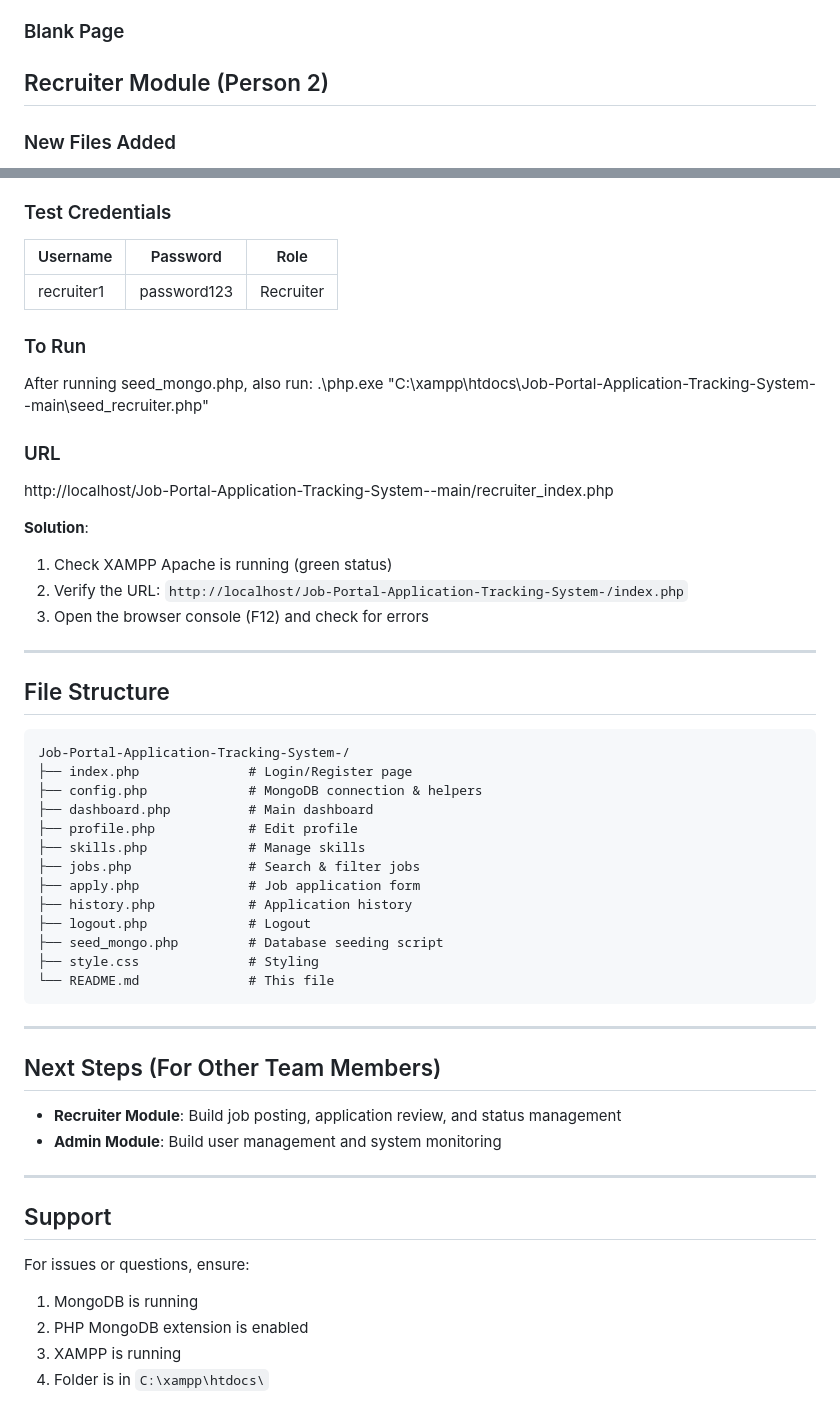
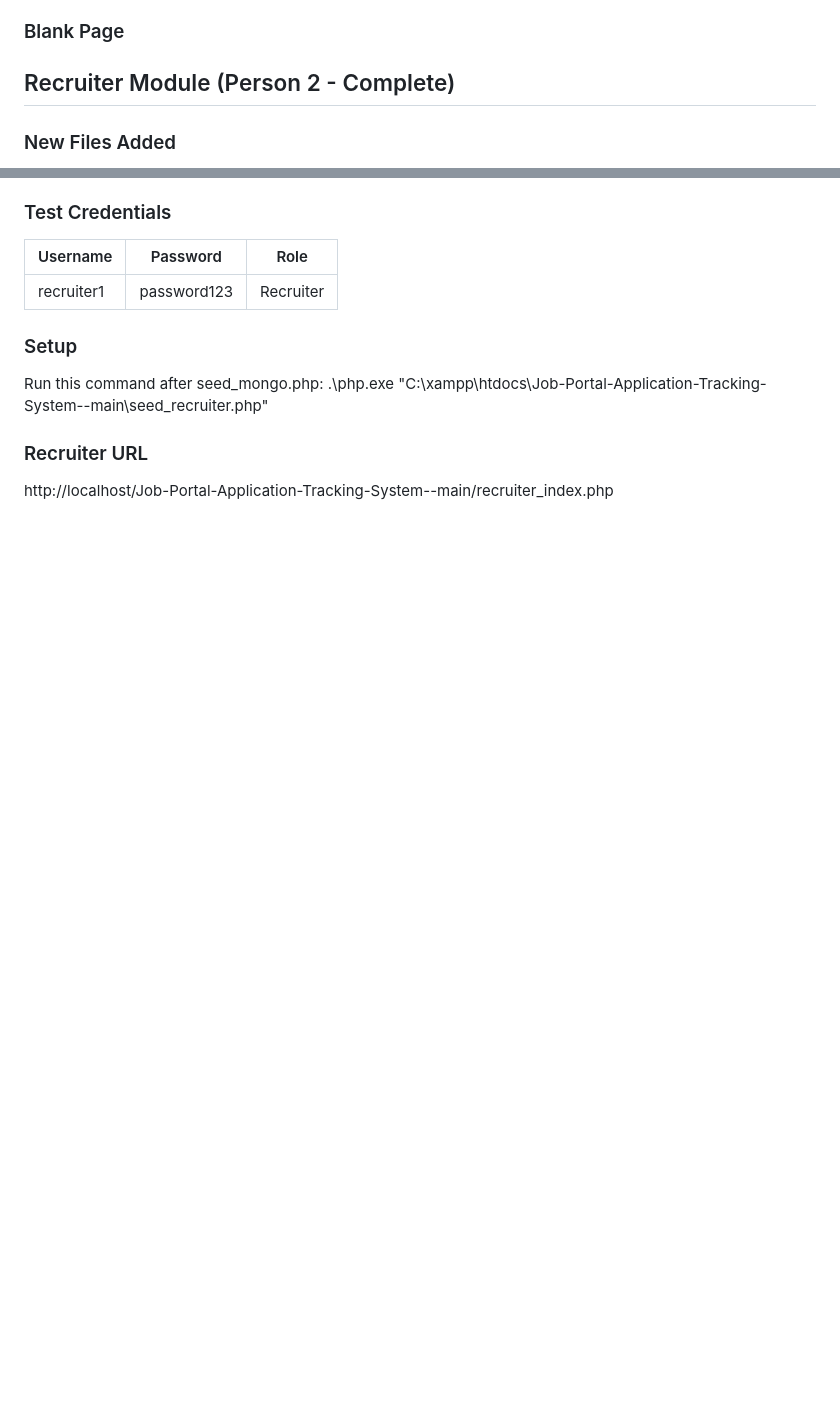
Before and after one commit to jayeshayamin/Job-Portal-Application-Tracking-System-, a Markdown page: README.md, 2 parts joined by grey strips. Rendered like a GitHub page; blank space fills up the shorter version.

````diff
--- a/README.md
+++ b/README.md
@@ -173,7 +173,7 @@ Click **Applications** to see:
 5. Restart Apache in XAMPP Control Panel
 
 ### Blank Page
-## Recruiter Module (Person 2)
+## Recruiter Module (Person 2 - Complete)
 
 ### New Files Added
 - recruiter_index.php - Login/Register for recruiters
@@ -192,51 +192,9 @@ Click **Applications** to see:
 |----------|----------|------|
 | recruiter1 | password123 | Recruiter |
 
-### To Run
-After running seed_mongo.php, also run:
+### Setup
+Run this command after seed_mongo.php:
 .\php.exe "C:\xampp\htdocs\Job-Portal-Application-Tracking-System--main\seed_recruiter.php"
 
-### URL
+### Recruiter URL
 http://localhost/Job-Portal-Application-Tracking-System--main/recruiter_index.php
-
-**Solution**:
-1. Check XAMPP Apache is running (green status)
-2. Verify the URL: `http://localhost/Job-Portal-Application-Tracking-System-/index.php`
-3. Open the browser console (F12) and check for errors
-
----
-
-## File Structure
-
-```
-Job-Portal-Application-Tracking-System-/
-├── index.php              # Login/Register page
-├── config.php             # MongoDB connection & helpers
-├── dashboard.php          # Main dashboard
-├── profile.php            # Edit profile
-├── skills.php             # Manage skills
-├── jobs.php               # Search & filter jobs
-├── apply.php              # Job application form
-├── history.php            # Application history
-├── logout.php             # Logout
-├── seed_mongo.php         # Database seeding script
-├── style.css              # Styling
-└── README.md              # This file
-```
-
----
-
-## Next Steps (For Other Team Members)
-
-- **Recruiter Module**: Build job posting, application review, and status management
-- **Admin Module**: Build user management and system monitoring
-
----
-
-## Support
-
-For issues or questions, ensure:
-1. MongoDB is running
-2. PHP MongoDB extension is enabled
-3. XAMPP is running
-4. Folder is in `C:\xampp\htdocs\`
````
